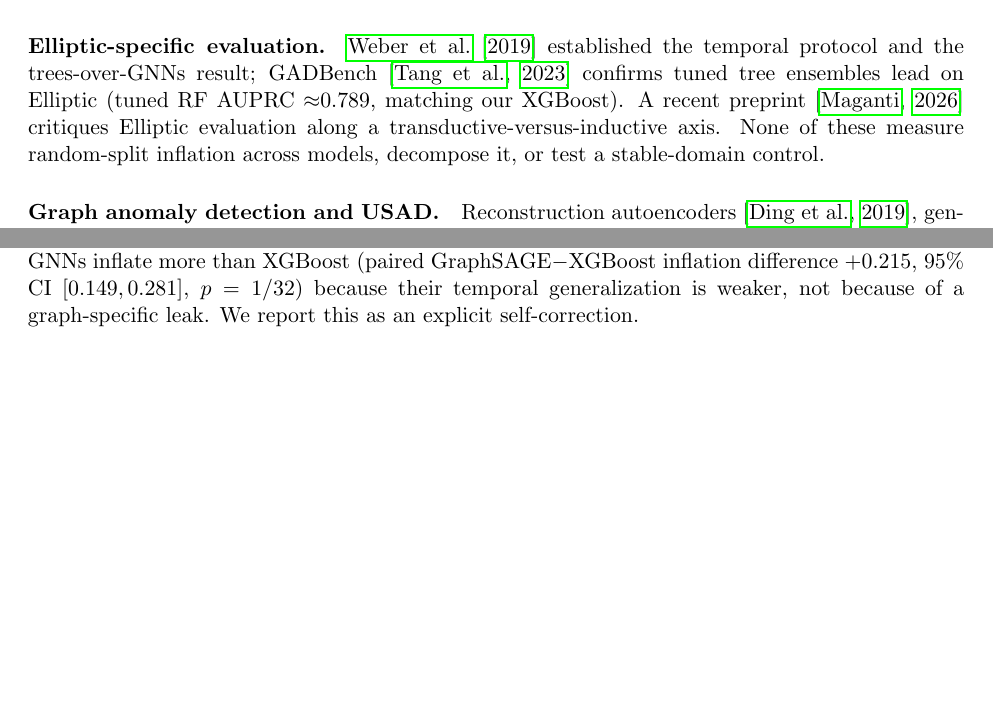
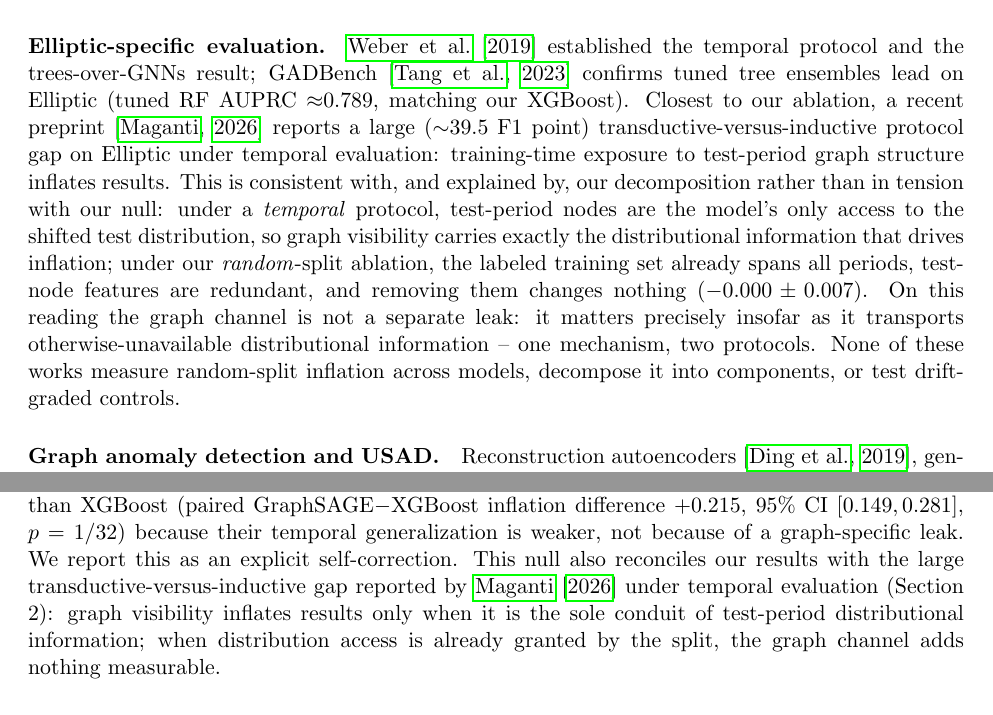
Before and after one commit to Julien-Au/gnn-fraud-onchain, a LaTeX paper (paper/main.tex): two parts of pages 2 and 4 of 8 before the commit and two parts of pages 2 and 5 of 9 after it, joined at a grey line, cut so that both start at the same text, the shorter picture padded with empty space. Compiled offline with pdfLaTeX.

Commit message:
paper: Maganti reconciliation + pre-submission freshness sweep
- Related Work + Section 4.3: reconcile our null message-passing-leak result with
  Maganti's (arXiv 2604.19514) large transductive-vs-inductive gap - one mechanism,
  two protocols: graph visibility inflates results only when it is the sole conduit
  of test-period distributional information; under a random split that information
  is already granted, so the graph channel adds nothing measurable.
- sota-review section 8: targeted arXiv-API freshness sweep (2026-07-30) across the
  three danger angles - no work preempts the decomposition on fraud/graph
  benchmarks; adjacent-domain genre instances noted (CTR splits, vuln-commit
  detection, metabolite retrieval); Maganti still v1.
- paper/README: TMLR submission checklist (remaining human items: affiliation,
  tmlr.sty, co-authors; sweep to re-run just before submission).

Co-Authored-By: Claude Opus 4.8 (1M context) <noreply@anthropic.com>

```diff
--- a/paper/main.tex
+++ b/paper/main.tex
@@ -96,10 +96,20 @@ channel is null and the dominant term is distribution access.
 \paragraph{Elliptic-specific evaluation.} \citet{weber2019aml} established the
 temporal protocol and the trees-over-GNNs result; GADBench \citep{tang2023gadbench}
 confirms tuned tree ensembles lead on Elliptic (tuned RF AUPRC $\approx$0.789,
-matching our XGBoost). A recent preprint \citep{maganti2026liability} critiques
-Elliptic evaluation along a transductive-versus-inductive axis. None of these
-measure random-split inflation across models, decompose it, or test a
-stable-domain control.
+matching our XGBoost). Closest to our ablation, a recent preprint
+\citep{maganti2026liability} reports a large ($\sim$39.5 F1 point)
+transductive-versus-inductive protocol gap on Elliptic under temporal evaluation:
+training-time exposure to test-period graph structure inflates results. This is
+consistent with, and explained by, our decomposition rather than in tension with
+our null: under a \emph{temporal} protocol, test-period nodes are the model's only
+access to the shifted test distribution, so graph visibility carries exactly the
+distributional information that drives inflation; under our \emph{random}-split
+ablation, the labeled training set already spans all periods, test-node features
+are redundant, and removing them changes nothing ($-0.000\pm0.007$). On this
+reading the graph channel is not a separate leak: it matters precisely insofar as
+it transports otherwise-unavailable distributional information -- one mechanism,
+two protocols. None of these works measure random-split inflation across models,
+decompose it into components, or test drift-graded controls.
 
 \paragraph{Graph anomaly detection and USAD.} Reconstruction autoencoders
 \citep{ding2019dominant}, generative and adversarially regularized variants, and
@@ -229,7 +239,11 @@ drawn from the test period, an advantage no deployed model can have. GNNs inflat
 more than XGBoost (paired GraphSAGE$-$XGBoost inflation difference $+0.215$, 95\%
 CI $[0.149, 0.281]$, $p=1/32$) because their temporal generalization is weaker,
 not because of a graph-specific leak. We report this as an explicit
-self-correction.
+self-correction. This null also reconciles our results with the large
+transductive-versus-inductive gap reported by \citet{maganti2026liability} under
+temporal evaluation (Section 2): graph visibility inflates results only when it is
+the sole conduit of test-period distributional information; when distribution
+access is already granted by the split, the graph channel adds nothing measurable.
 
 \subsection{The mechanism's falsifiable prediction: inflation concentrates in the
 shifted window}
```
Also changed, not shown: docs/sota-review.md (+13 -0 lines), paper/README.md.
